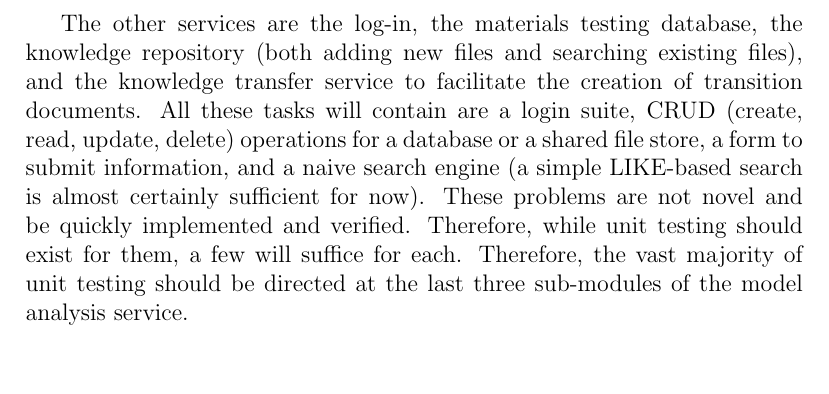
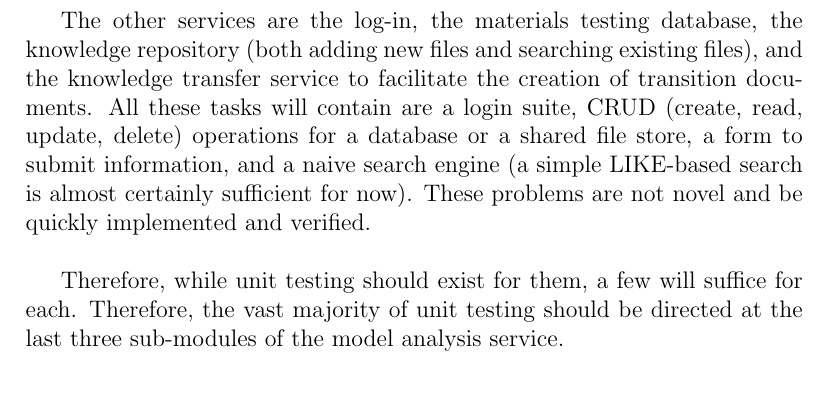
Before and after one commit to JackEaston4/Troitsky-Toolbox, a LaTeX document (docs/VnVPlan/VnVPlan.tex): part of page 13 of 24, cut so that both start at the same text. Compiled offline with pdfLaTeX; a LaTeX package or settings file that is missing is left out.

Commit message:
Commit working version

```diff
--- a/docs/VnVPlan/VnVPlan.tex
+++ b/docs/VnVPlan/VnVPlan.tex
@@ -391,10 +391,11 @@ Below is a sketch of the unit tests that will be employed in this software proje
 
   The other services are the log-in, the materials testing database, the knowledge repository
-   (both adding new files and searching existing files),
+  (both adding new files and searching existing files),
   and the knowledge transfer service to facilitate the creation of transition documents. All these tasks will
   contain are a login suite, CRUD (create, read, update, delete) operations for a database or a shared file store,
   a form to submit information, and a naive search engine (a simple LIKE-based search is almost certainly sufficient for now).
-  These problems are not novel and be quickly implemented and verified.
+  These problems are not novel and be quickly implemented and verified. \\
+
   Therefore, while unit testing should exist for them, a few will suffice for each. Therefore, the vast majority of unit testing should
   be directed at the last three sub-modules of the model analysis service.
 
```
Also changed, not shown: docs/VnVPlan/VnVPlan.tex (3 more changed lines).
